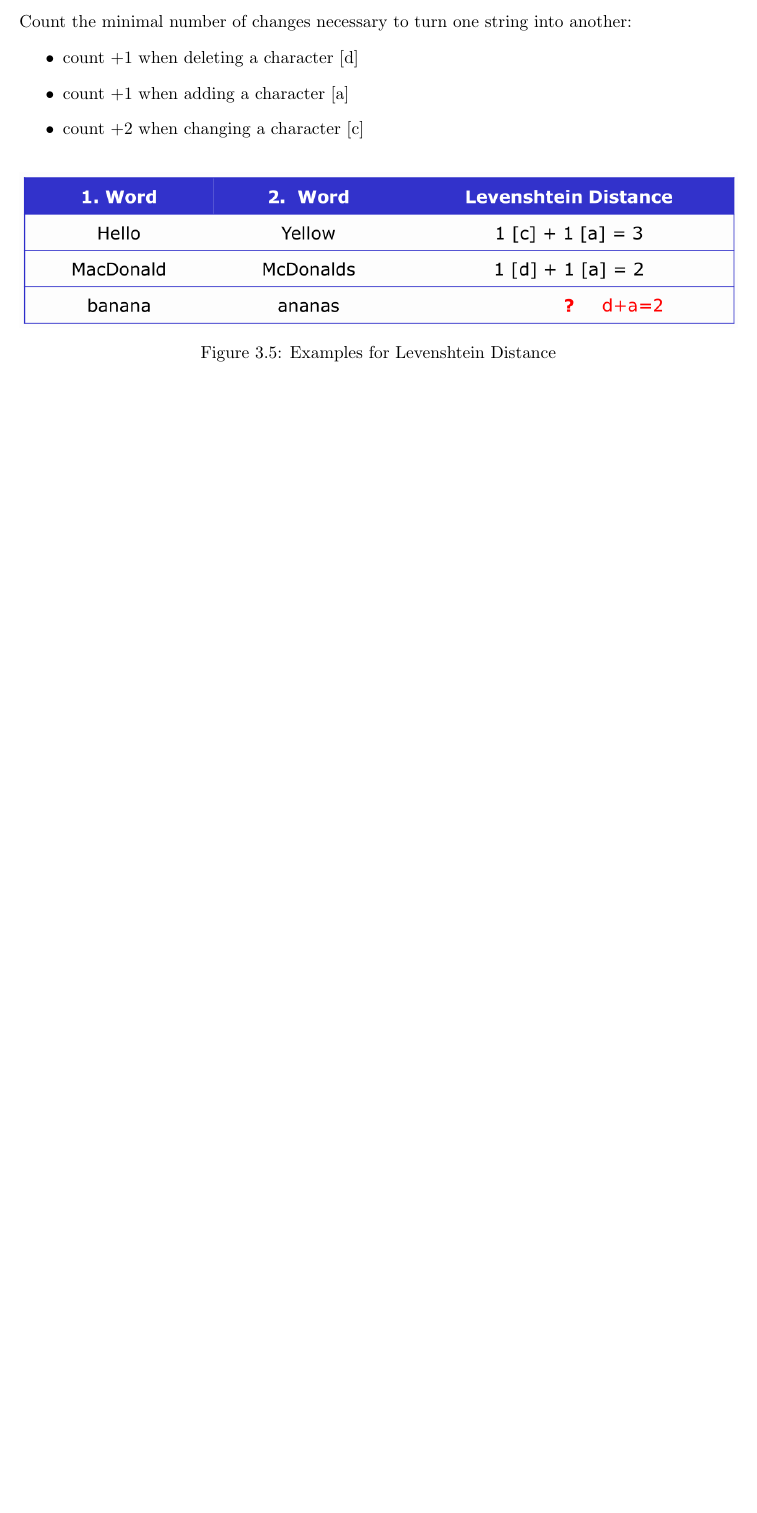
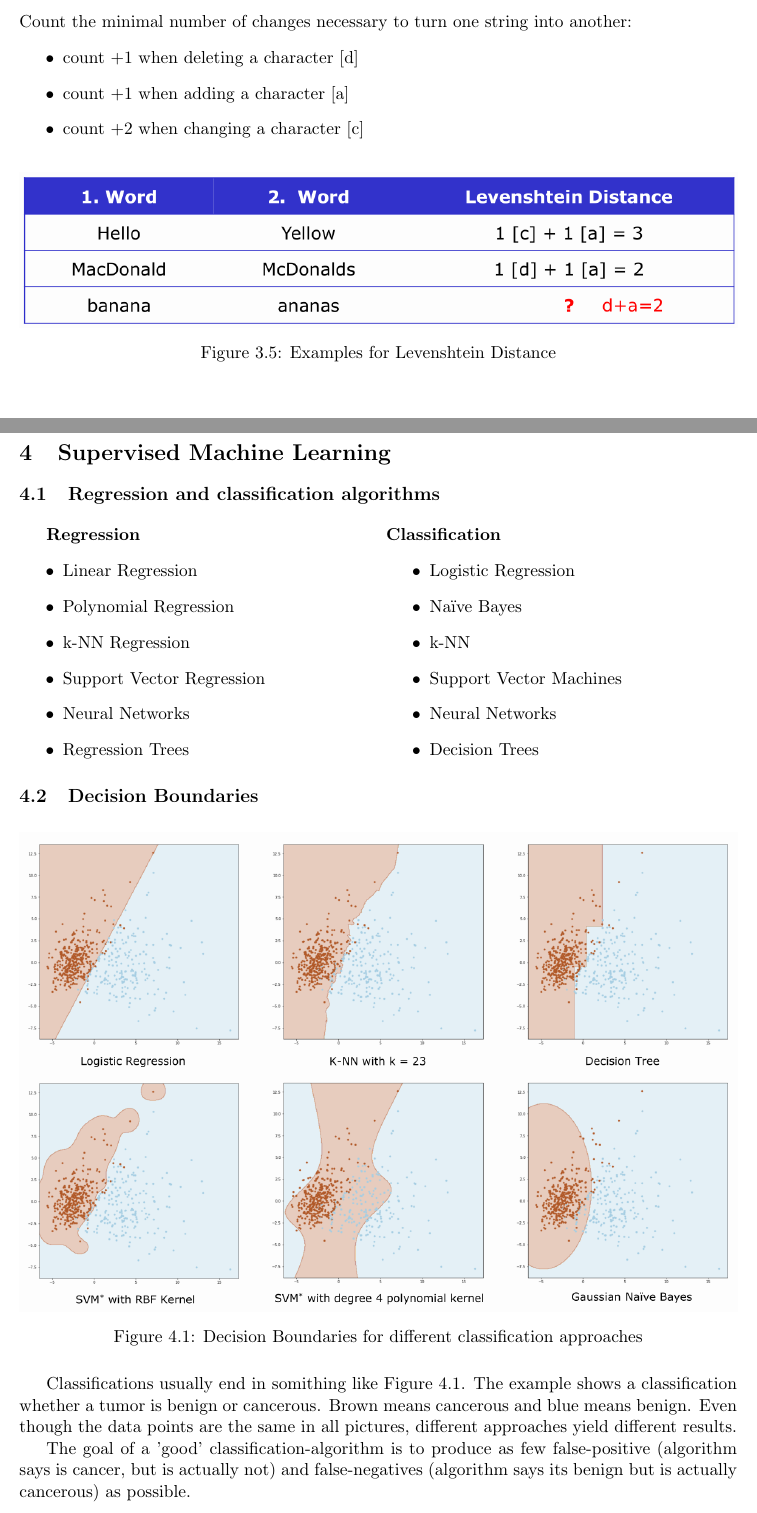
Before and after one commit to gathurian/HSLU, a LaTeX document (FS19/ML/Zusammenfassung_ML.tex): part of page 11 of 11 before the commit and two parts of pages 11 and 12 of 14 after it, the two joined at a grey line, cut so that both start at the same text, the shorter picture padded with empty space. Compiled offline with pdfLaTeX.

Commit message:
ML - Start with Supervised Machine Learning

```diff
--- a/FS19/ML/Zusammenfassung_ML.tex
+++ b/FS19/ML/Zusammenfassung_ML.tex
@@ -38,8 +38,8 @@
 \geometry{a4paper, margin=1in}
 
 \renewcommand*{\thead}[1]{\bfseries #1}
+\newcommand{\code}[1]{\texttt{#1}}
 
-\newcommand{\code}[1]{\texttt{#1}}
 \newcommand \tabitem{\makebox[1em][r]{\textbullet~}}
 
 \DeclareMathSizes{12}{30}{16}{12}
@@ -489,3 +489,43 @@ Count the minimal number of changes necessary to turn one string into another:
     \label{fig:levenshtein}
 \end{figure}
 
+\newpage
+
+\section{Supervised Machine Learning}
+
+\subsection{Regression and classification algorithms}
+
+\begin{multicols}{2}
+    \textbf{Regression}
+    \begin{itemize}
+        \item Linear Regression
+        \item Polynomial Regression
+        \item k-NN Regression
+        \item Support Vector Regression
+        \item Neural Networks
+        \item Regression Trees
+    \end{itemize}
+    \columnbreak
+    \textbf{Classification}
+    \begin{itemize}
+        \item Logistic Regression
+        \item Naïve Bayes
+        \item k-NN
+        \item Support Vector Machines
+        \item Neural Networks
+        \item Decision Trees
+    \end{itemize}
+\end{multicols}
+
+\subsection{Decision Boundaries}
+
+\begin{figure}[htb!]
+    \centering
+    \includegraphics[keepaspectratio=true, width=\linewidth]{decision_boundaries.png}
+    \caption{Decision Boundaries for different classification approaches}
+    \label{fig:decision_boundaries}
+\end{figure}
+
+Classifications usually end in somithing like Figure \ref{fig:decision_boundaries}. The example shows a classification whether a tumor is benign or cancerous. Brown means cancerous and blue means benign. Even though the data points are the same in all pictures, different approaches yield different results.
+
+The goal of a 'good' classification-algorithm is to produce as few false-positive (algorithm says is cancer, but is actually not) and false-negatives (algorithm says its benign but is actually cancerous) as possible.
```
Also changed, not shown: FS19/ML/Pictures/decision_boundaries.png (added), FS19/ML/Pictures/dfd.png (added), FS19/ML/Pictures/k-nn-regression.jpg (added), FS19/ML/Pictures/kernel_trick.png (added), FS19/ML/Pictures/knn.png (added), FS19/ML/Pictures/training_testdata.png (added), FS19/ML/Pictures/vulnerability_ausnutzen.png (added), FS19/ML/Zusammenfassung_ML.pdf, FS19/ML/Zusammenfassung_ML.tex (71 more changed lines), 1 other file.
